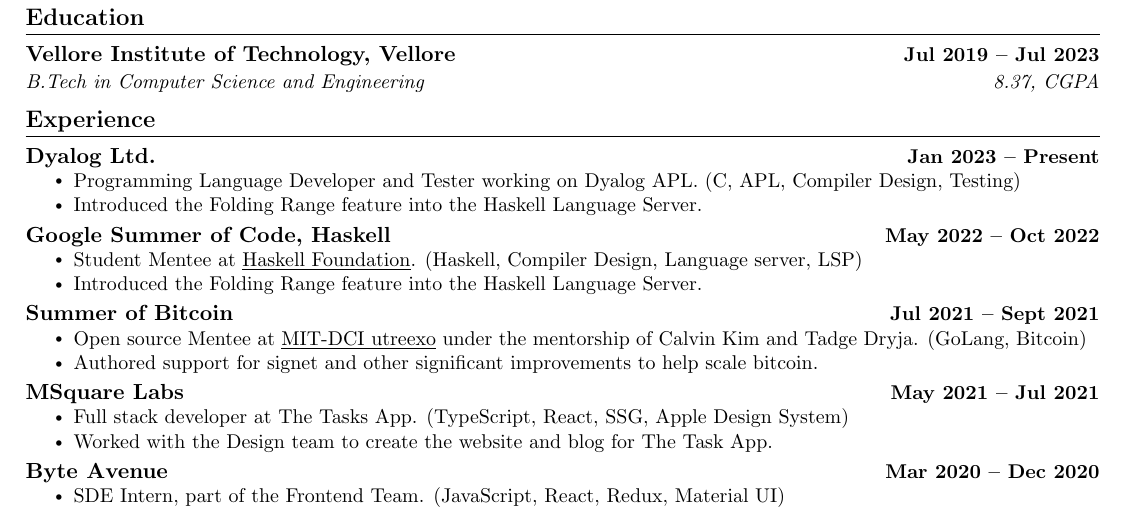
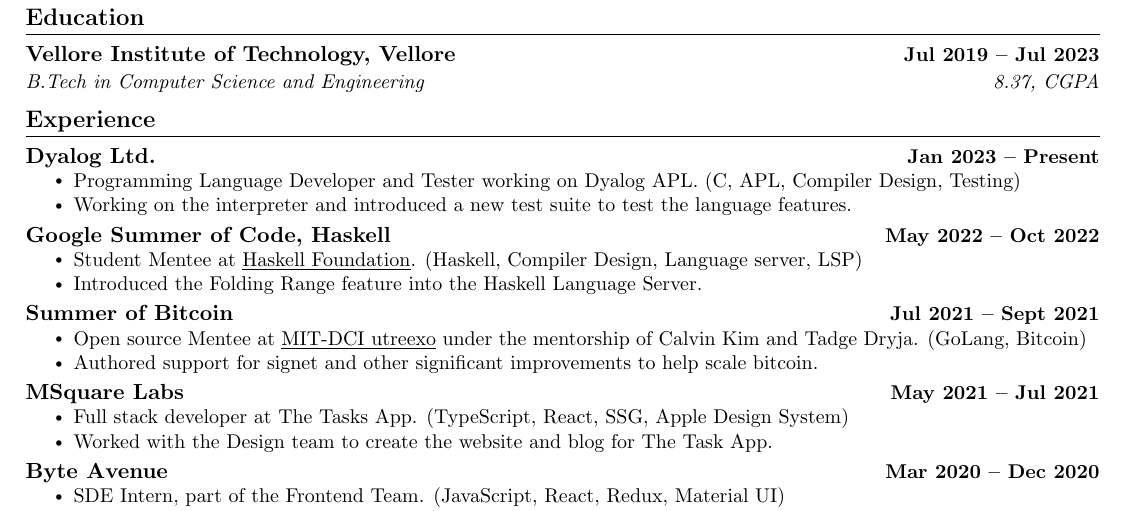
Before and after one commit to sloorush/resume, a LaTeX CV (resume.tex): part of the page, cut so that both start at the same text. Compiled offline with pdfLaTeX.

Commit message:
Fix dyalog description

```diff
--- a/resume.tex
+++ b/resume.tex
@@ -168,7 +168,7 @@
       {\href{https://dyalog.com/}{Dyalog Ltd.}}{Jan 2023 -- Present}
       \resumeItemListStart
         \resumeItem{Programming Language Developer and Tester working on Dyalog APL. (C, APL, Compiler Design, Testing)}
-        \resumeItem{Introduced the Folding Range feature into the Haskell Language Server.}
+        \resumeItem{Working on the interpreter and introduced a new test suite to test the language features.}
     \resumeItemListEnd
  \resumeSubheadingg
       {\href{https://summerofcode.withgoogle.com/}{Google Summer of Code, Haskell}}{May 2022 -- Oct 2022}
```
